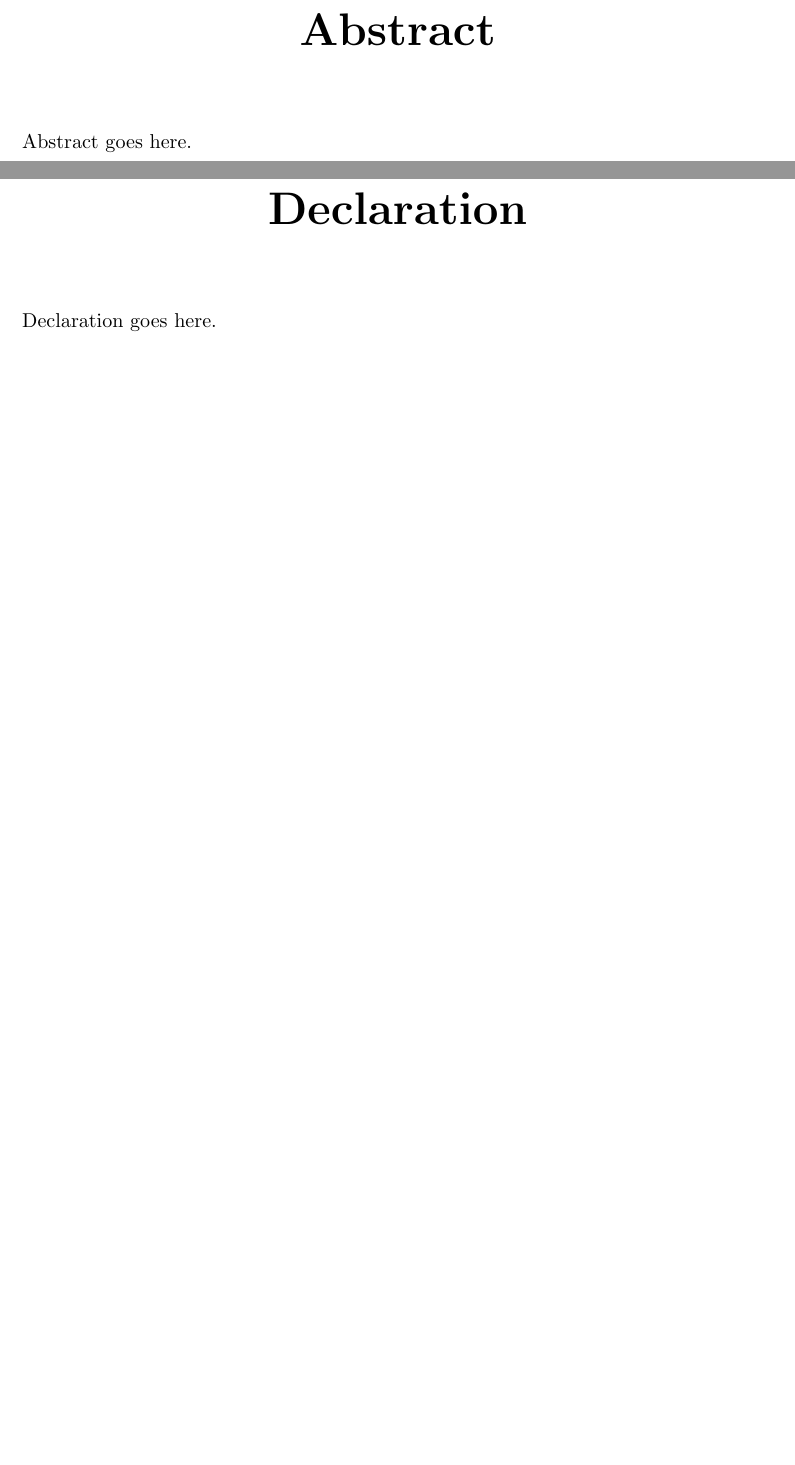
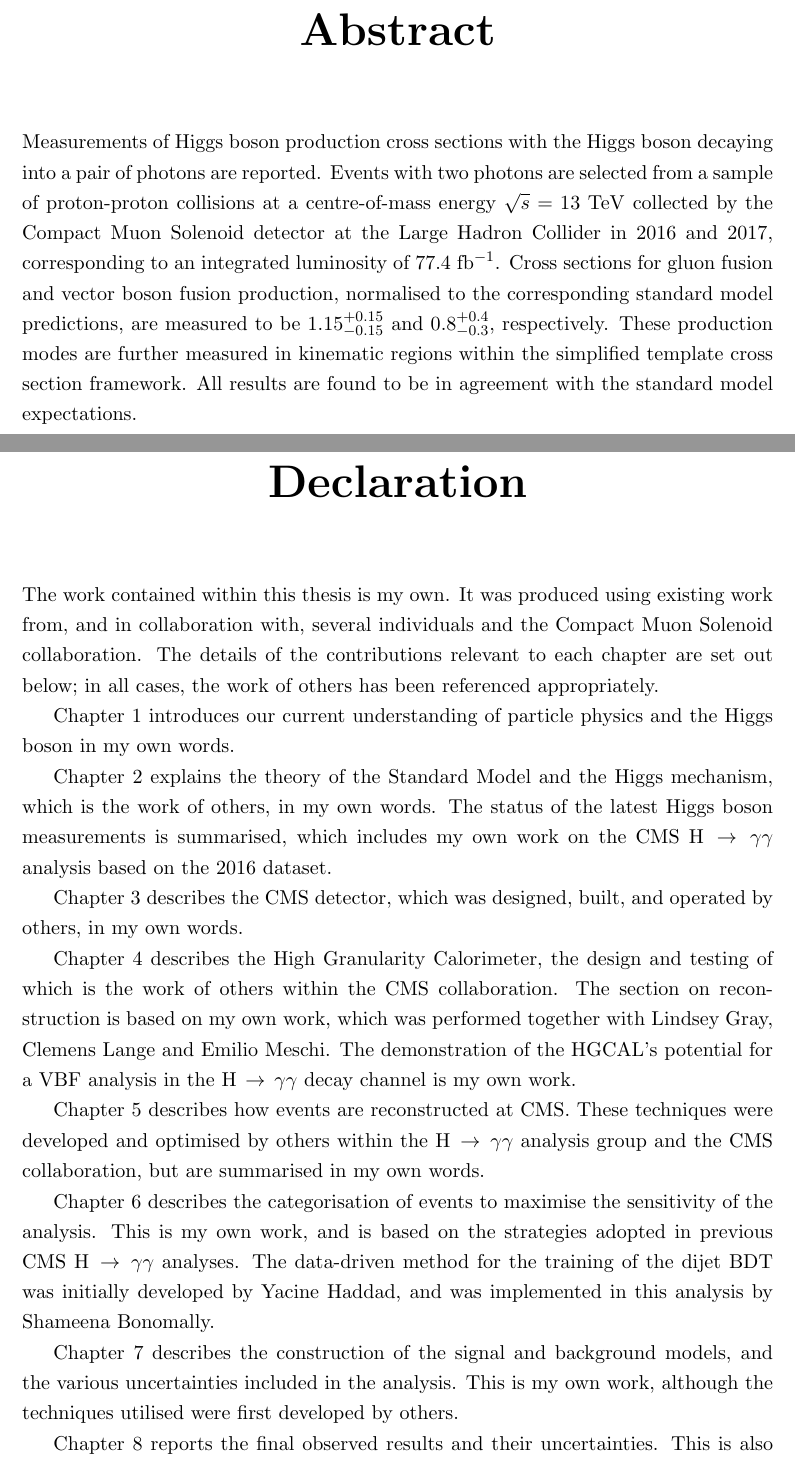
Before and after one commit to Joe-W-Davies/Thesis, a LaTeX thesis (thesis.tex, which reads frontmatter.tex): two parts of pages 4 and 6 of 146, joined at a grey line, cut so that both start at the same text, the shorter picture padded with empty space. Compiled offline with pdfLaTeX.

Commit message:
add declaration

```diff
--- a/frontmatter.tex
+++ b/frontmatter.tex
@@ -1,5 +1,16 @@
 \chapter*{\centering Abstract}
-Abstract goes here.
+Measurements of Higgs boson production cross sections
+with the Higgs boson decaying into a pair of photons are reported.
+Events with two photons are selected from a sample of proton-proton collisions
+at a centre-of-mass energy $\sqrt{s}=13~\mathrm{TeV}$
+collected by the Compact Muon Solenoid detector at the Large Hadron Collider in 2016 and 2017,
+corresponding to an integrated luminosity of $77.4~\mathrm{fb}^{-1}$.
+Cross sections for gluon fusion and vector boson fusion production,
+normalised to the corresponding standard model predictions,
+are measured to be $1.15_{-0.15}^{+0.15}$ and $0.8_{-0.3}^{+0.4}$, respectively.
+These production modes are further measured in kinematic regions
+within the simplified template cross section framework.
+All results are found to be in agreement with the standard model expectations.
 
 
 %\chapter*{\centering }% Dedication}
@@ -10,5 +21,43 @@ Abstract goes here.
 
 
 \chapter*{\centering Declaration}
-Declaration goes here.
+The work contained within this thesis is my own.
+It was produced using existing work from, and in collaboration with,
+several individuals and the Compact Muon Solenoid collaboration.
+The details of the contributions relevant to each chapter are set out below;
+in all cases, the work of others has been referenced appropriately.
 
+Chapter~\ref{chap:intro} introduces our current understanding of particle physics
+and the Higgs boson in my own words.
+
+Chapter~\ref{chap:theory} explains the theory of the Standard Model and the Higgs mechanism,
+which is the work of others, in my own words.
+The status of the latest Higgs boson measurements is summarised,
+which includes my own work on the CMS \Hgg analysis based on the 2016 dataset.
+
+Chapter~\ref{chap:detector} describes the CMS detector,
+which was designed, built, and operated by others, in my own words.
+
+Chapter~\ref{chap:hgcal} describes the High Granularity Calorimeter,
+the design and testing of which is the work of others within the CMS collaboration.
+The section on reconstruction is based on my own work,
+which was performed together with Lindsey Gray, Clemens Lange and Emilio Meschi.
+The demonstration of the HGCAL's potential for a VBF analysis
+in the \Hgg decay channel is my own work.
+
+Chapter~\ref{chap:objects} describes how events are reconstructed at CMS.
+These techniques were developed and optimised by others within the \Hgg analysis group
+and the CMS collaboration, but are summarised in my own words.
+
+Chapter~\ref{chap:categorisation} describes the categorisation of events
+to maximise the sensitivity of the analysis.
+This is my own work, and is based on the strategies adopted in previous CMS \Hgg analyses.
+The data-driven method for the training of the dijet BDT was initially developed by Yacine Haddad,
+and was implemented in this analysis by Shameena Bonomally.
+
+Chapter~\ref{chap:sigbkg} describes the construction of the signal and background models,
+and the various uncertainties included in the analysis.
+This is my own work, although the techniques utilised were first developed by others.
+
+Chapter~\ref{chap:results} reports the final observed results and their uncertainties.
+This is also my own work, but the methods and tools used are originally the work of others.
```
Also changed, not shown: frontmatter.tex (4 more changed lines).
